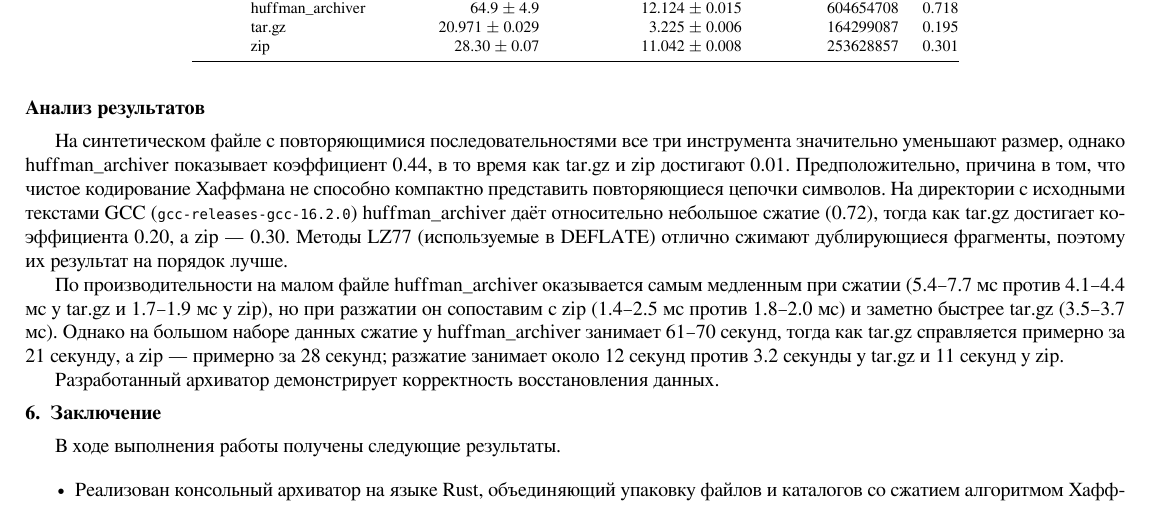
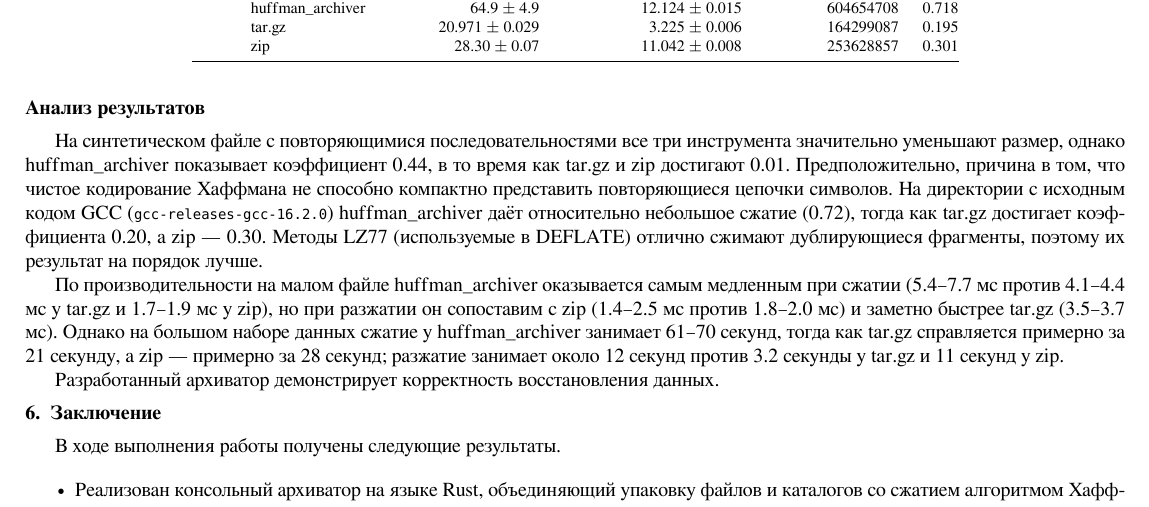
Before and after one commit to maxicot/huffman_archiver, a LaTeX document (report/report.tex): part of page 2 of 3, cut so that both start at the same text. Compiled offline with XeLaTeX.

Commit message:
Update report

```diff
--- a/report/report.tex
+++ b/report/report.tex
@@ -131,7 +131,7 @@
 
 \subsubsection*{Анализ результатов}
 
-На синтетическом файле с повторяющимися последовательностями все три инструмента значительно уменьшают размер, однако huffman\_archiver показывает коэффициент 0.44, в то время как tar.gz и zip достигают 0.01. Предположительно, причина в том, что чистое кодирование Хаффмана не способно компактно представить повторяющиеся цепочки символов. На директории с исходными текстами GCC (\texttt{gcc-releases-gcc-16.2.0}) huffman\_archiver даёт относительно небольшое сжатие (0.72), тогда как tar.gz достигает коэффициента 0.20, а zip — 0.30. Методы LZ77 (используемые в DEFLATE) отлично сжимают дублирующиеся фрагменты, поэтому их результат на порядок лучше.
+На синтетическом файле с повторяющимися последовательностями все три инструмента значительно уменьшают размер, однако huffman\_archiver показывает коэффициент 0.44, в то время как tar.gz и zip достигают 0.01. Предположительно, причина в том, что чистое кодирование Хаффмана не способно компактно представить повторяющиеся цепочки символов. На директории с исходным кодом GCC (\texttt{gcc-releases-gcc-16.2.0}) huffman\_archiver даёт относительно небольшое сжатие (0.72), тогда как tar.gz достигает коэффициента 0.20, а zip — 0.30. Методы LZ77 (используемые в DEFLATE) отлично сжимают дублирующиеся фрагменты, поэтому их результат на порядок лучше.
 
 По производительности на малом файле huffman\_archiver оказывается самым медленным при сжатии (5.4–7.7 мс против 4.1–4.4 мс у tar.gz и 1.7–1.9 мс у zip), но при разжатии он сопоставим с zip (1.4–2.5 мс против 1.8–2.0 мс) и заметно быстрее tar.gz (3.5–3.7 мс). Однако на большом наборе данных сжатие у huffman\_archiver занимает 61–70 секунд, тогда как tar.gz справляется примерно за 21 секунду, а zip — примерно за 28 секунд; разжатие занимает около 12 секунд против 3.2 секунды у tar.gz и 11 секунд у zip.
 
```
Also changed, not shown: report/report.pdf.
